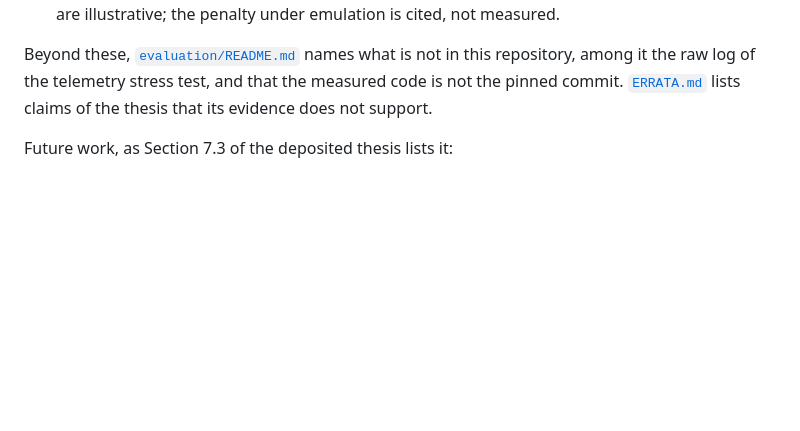
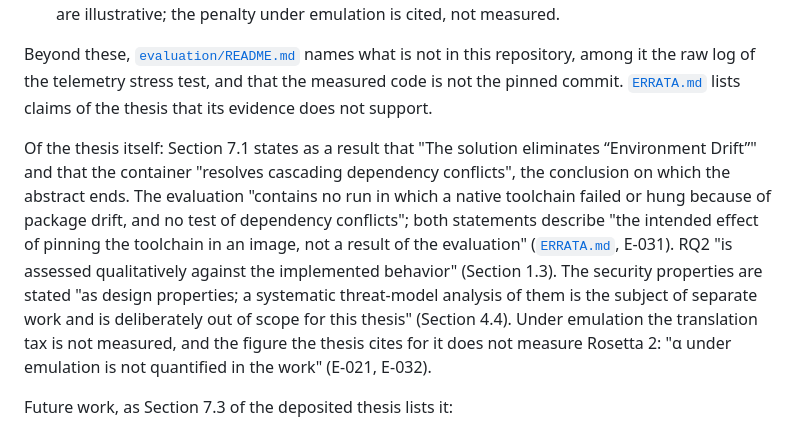
Before and after one commit to mtorun0x7cd/thesis-fentwums-container-extension, a Markdown page: README.md, the part around the change. GitHub-like rendering; blank space fills up the shorter version.

Commit message:
docs: state under Limitations the limits of the thesis itself
The section listed the threats to validity the thesis names, but not the limits of the thesis as a whole. A paragraph now quotes them: Section 7.1 concludes that the container eliminates Environment Drift and resolves cascading dependency conflicts, and the abstract ends on the second; both are the intended effect of pinning the toolchain, not a result of the evaluation (E-031). RQ2 is assessed qualitatively (Section 1.3); the security properties are design properties whose analysis is out of scope (Section 4.4); and the translation tax under emulation is not measured (E-021, E-032).

```diff
--- a/README.md
+++ b/README.md
@@ -346,6 +346,8 @@ Threats to validity, as the thesis states them (Sections 6.1, 6.5.9 and 6.5.10):
 
 Beyond these, [`evaluation/README.md`](evaluation/README.md#limits) names what is not in this repository, among it the raw log of the telemetry stress test, and that the measured code is not the pinned commit. [`ERRATA.md`](ERRATA.md) lists claims of the thesis that its evidence does not support.
 
+Of the thesis itself: Section 7.1 states as a result that "The solution eliminates “Environment Drift”" and that the container "resolves cascading dependency conflicts", the conclusion on which the abstract ends. The evaluation "contains no run in which a native toolchain failed or hung because of package drift, and no test of dependency conflicts"; both statements describe "the intended effect of pinning the toolchain in an image, not a result of the evaluation" ([`ERRATA.md`](ERRATA.md), E-031). RQ2 "is assessed qualitatively against the implemented behavior" (Section 1.3). The security properties are stated "as design properties; a systematic threat-model analysis of them is the subject of separate work and is deliberately out of scope for this thesis" (Section 4.4). Under emulation the translation tax is not measured, and the figure the thesis cites for it does not measure Rosetta 2: "α under emulation is not quantified in the work" (E-021, E-032).
+
 Future work, as Section 7.3 of the deposited thesis lists it:
 
 1. "Multi-Architecture OCI Registry Manifests: Optimizing cross-architecture performance on ARM64 host machines by dynamically querying OCI Registry Manifests to verify the existence of native linux/arm64 image variants before falling back to Rosetta 2 translation or QEMU emulation."
```
